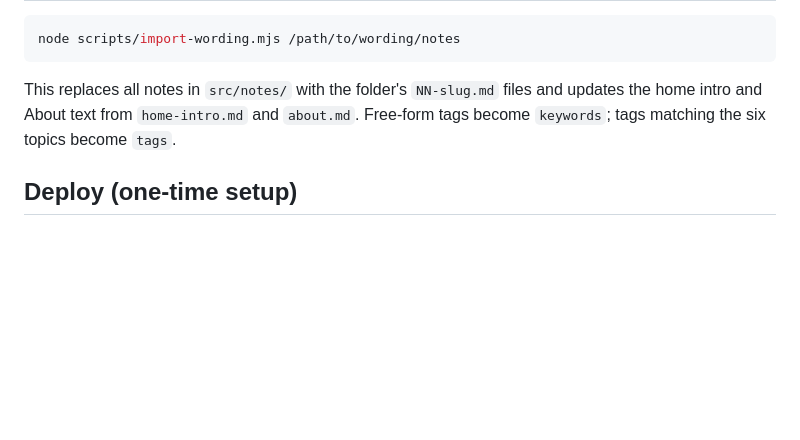
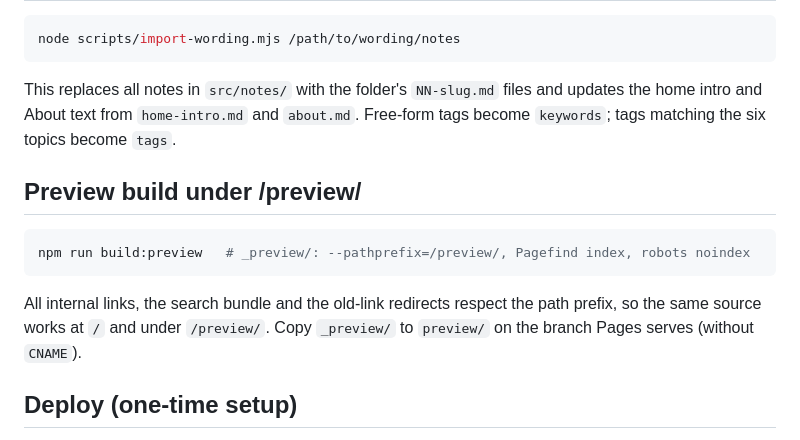
Before and after one commit to gabrielebarni/gabrielebarni.com, a Markdown page: README.md, the part around the change. Rendered like a GitHub page; blank space fills up the shorter version.

Commit message:
README: document the preview build

````diff
--- a/README.md
+++ b/README.md
@@ -83,6 +83,16 @@ This replaces all notes in `src/notes/` with the folder's `NN-slug.md` files
 and updates the home intro and About text from `home-intro.md` and `about.md`.
 Free-form tags become `keywords`; tags matching the six topics become `tags`.
 
+## Preview build under /preview/
+
+```sh
+npm run build:preview   # _preview/: --pathprefix=/preview/, Pagefind index, robots noindex
+```
+
+All internal links, the search bundle and the old-link redirects respect the
+path prefix, so the same source works at `/` and under `/preview/`.
+Copy `_preview/` to `preview/` on the branch Pages serves (without `CNAME`).
+
 ## Deploy (one-time setup)
 
 Deployment runs in GitHub Actions (`.github/workflows/deploy.yml`):
````
